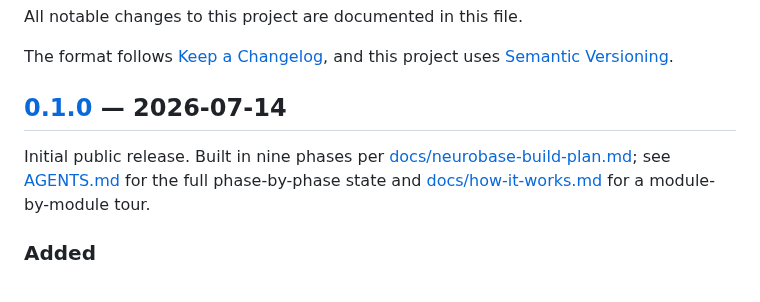
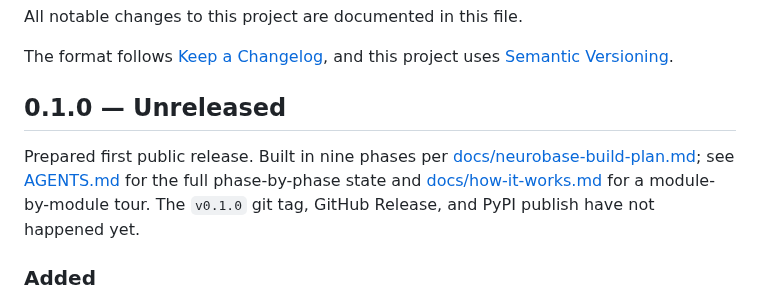
Before and after one commit to rebelscum216/neurobase, a Markdown page: CHANGELOG.md, the part around one of its changes. Rendered like a GitHub page.

```diff
--- a/CHANGELOG.md
+++ b/CHANGELOG.md
@@ -5,12 +5,13 @@ All notable changes to this project are documented in this file.
 The format follows [Keep a Changelog](https://keepachangelog.com/en/1.1.0/),
 and this project uses [Semantic Versioning](https://semver.org/).
 
-## [0.1.0] — 2026-07-14
+## 0.1.0 — Unreleased
 
-Initial public release. Built in nine phases per
+Prepared first public release. Built in nine phases per
 [docs/neurobase-build-plan.md](docs/neurobase-build-plan.md); see
 [AGENTS.md](AGENTS.md) for the full phase-by-phase state and
-[docs/how-it-works.md](docs/how-it-works.md) for a module-by-module tour.
+[docs/how-it-works.md](docs/how-it-works.md) for a module-by-module tour. The
+`v0.1.0` git tag, GitHub Release, and PyPI publish have not happened yet.
 
 ### Added
 
```
Also changed, not shown: other parts of CHANGELOG.md (+1 -3 lines), README.md (+18 -15 lines).
